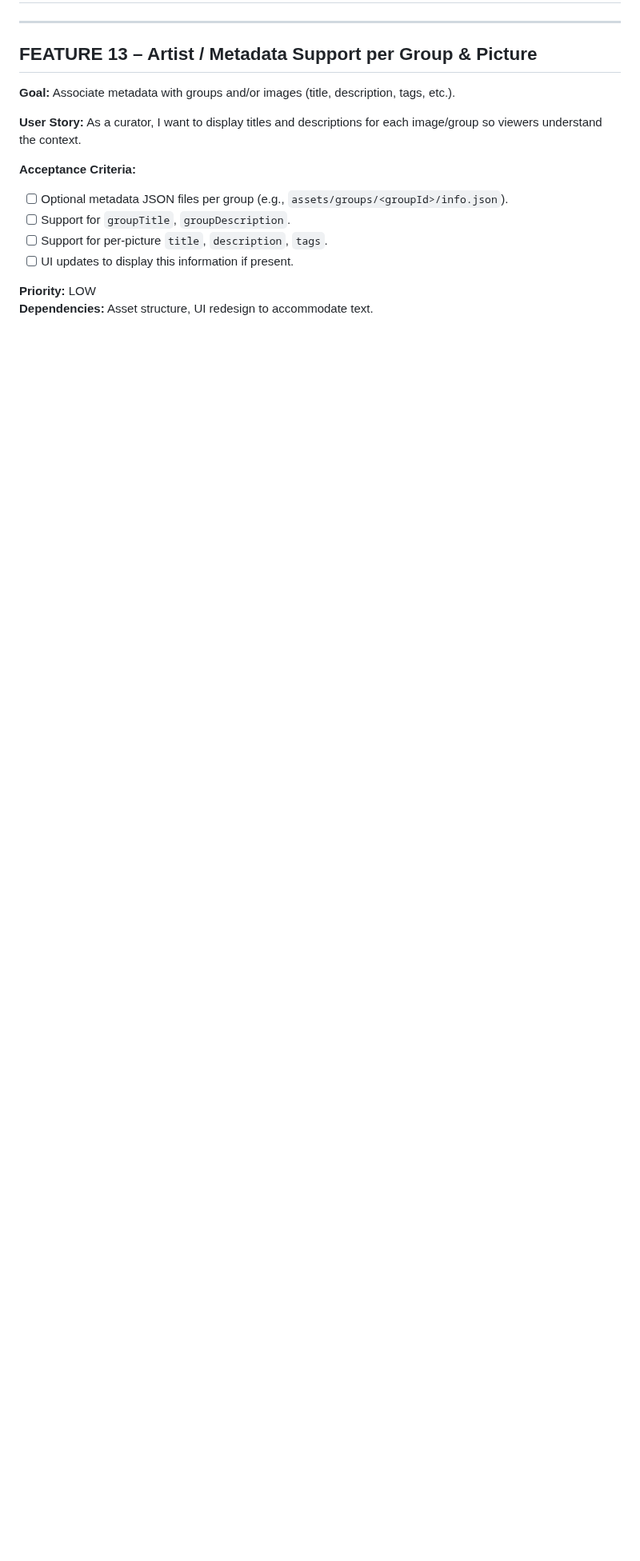
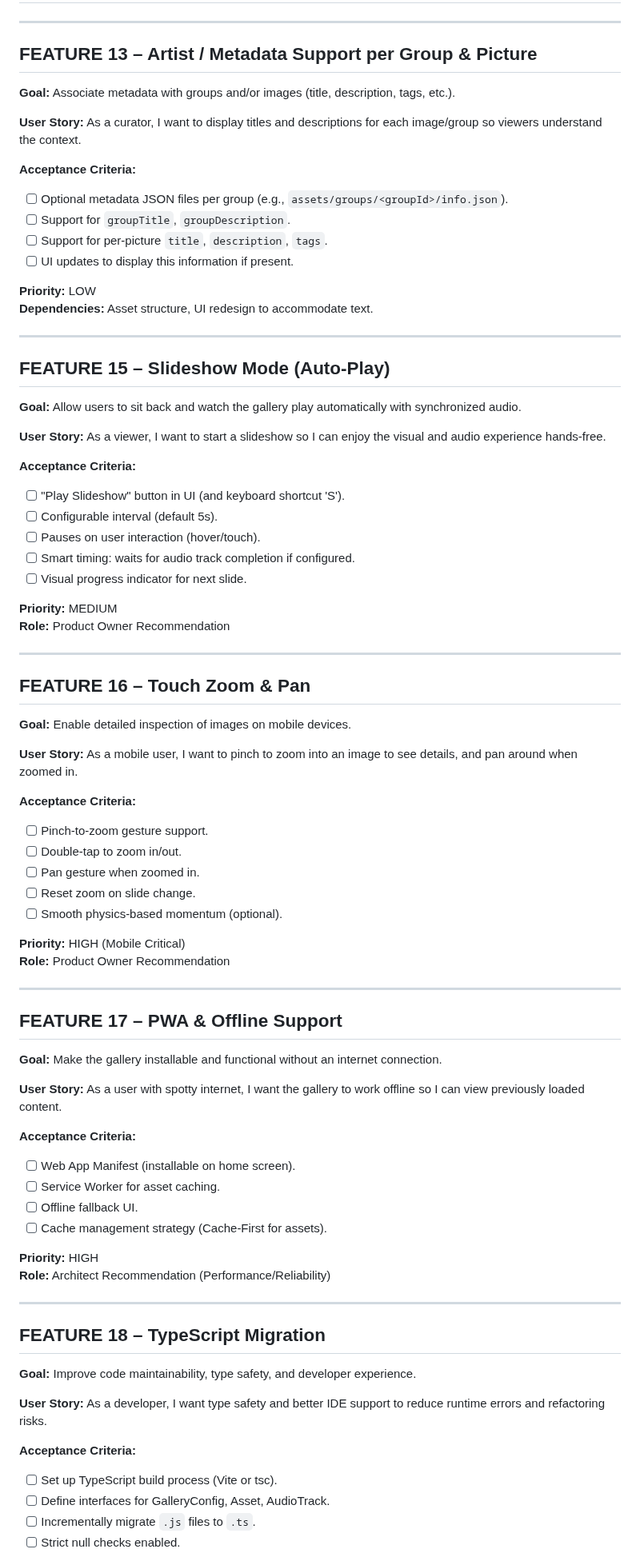
Before and after one commit to Bgalea/Resonance, a Markdown page: BACKLOG.md, the part around one of its changes. Shown at 80% size. Rendered like a GitHub page; blank space fills up the shorter version.

Commit message:
Update BACKLOG: Add 5 new features based on PO and Architect recommendations
- Added Slideshow Mode (Feature 15)
- Added Touch Zoom & Pan (Feature 16)
- Added PWA & Offline Support (Feature 17)
- Added TypeScript Migration (Feature 18)
- Added Automated Image Optimization (Feature 19)

```diff
--- a/BACKLOG.md
+++ b/BACKLOG.md
@@ -167,3 +167,75 @@ As a curator, I want to display titles and descriptions for each image/group so
 
 **Priority:** LOW
 **Dependencies:** Asset structure, UI redesign to accommodate text.
+
+------------------------------------------------
+
+## FEATURE 15 – Slideshow Mode (Auto-Play)
+
+**Goal:** Allow users to sit back and watch the gallery play automatically with synchronized audio.
+
+**User Story:**
+As a viewer, I want to start a slideshow so I can enjoy the visual and audio experience hands-free.
+
+**Acceptance Criteria:**
+- [ ] "Play Slideshow" button in UI (and keyboard shortcut 'S').
+- [ ] Configurable interval (default 5s).
+- [ ] Pauses on user interaction (hover/touch).
+- [ ] Smart timing: waits for audio track completion if configured.
+- [ ] Visual progress indicator for next slide.
+
+**Priority:** MEDIUM
+**Role:** Product Owner Recommendation
+
+------------------------------------------------
+
+## FEATURE 16 – Touch Zoom & Pan
+
+**Goal:** Enable detailed inspection of images on mobile devices.
+
+**User Story:**
+As a mobile user, I want to pinch to zoom into an image to see details, and pan around when zoomed in.
+
+**Acceptance Criteria:**
+- [ ] Pinch-to-zoom gesture support.
+- [ ] Double-tap to zoom in/out.
+- [ ] Pan gesture when zoomed in.
+- [ ] Reset zoom on slide change.
+- [ ] Smooth physics-based momentum (optional).
+
+**Priority:** HIGH (Mobile Critical)
+**Role:** Product Owner Recommendation
+
+------------------------------------------------
+
+## FEATURE 17 – PWA & Offline Support
+
+**Goal:** Make the gallery installable and functional without an internet connection.
+
+**User Story:**
+As a user with spotty internet, I want the gallery to work offline so I can view previously loaded content.
+
+**Acceptance Criteria:**
+- [ ] Web App Manifest (installable on home screen).
+- [ ] Service Worker for asset caching.
+- [ ] Offline fallback UI.
+- [ ] Cache management strategy (Cache-First for assets).
+
+**Priority:** HIGH
+**Role:** Architect Recommendation (Performance/Reliability)
+
+------------------------------------------------
+
+## FEATURE 18 – TypeScript Migration
+
+**Goal:** Improve code maintainability, type safety, and developer experience.
+
+**User Story:**
+As a developer, I want type safety and better IDE support to reduce runtime errors and refactoring risks.
+
+**Acceptance Criteria:**
+- [ ] Set up TypeScript build process (Vite or tsc).
+- [ ] Define interfaces for GalleryConfig, Asset, AudioTrack.
+- [ ] Incrementally migrate `.js` files to `.ts`.
+- [ ] Strict null checks enabled.
+
```
Also changed, not shown: other parts of BACKLOG.md (+19 -0 lines).
